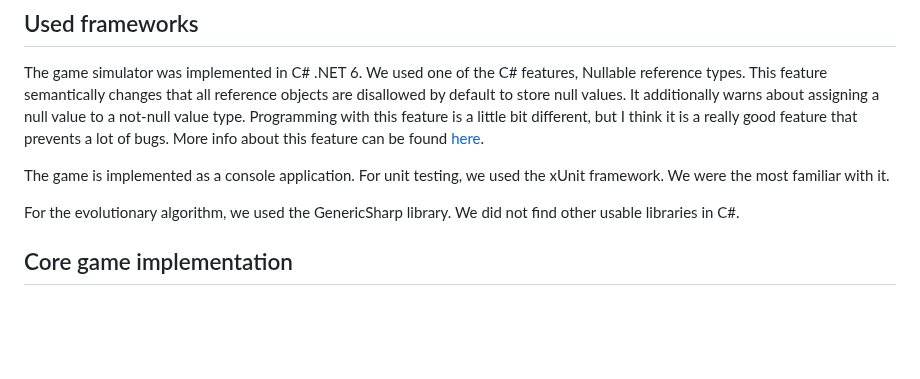
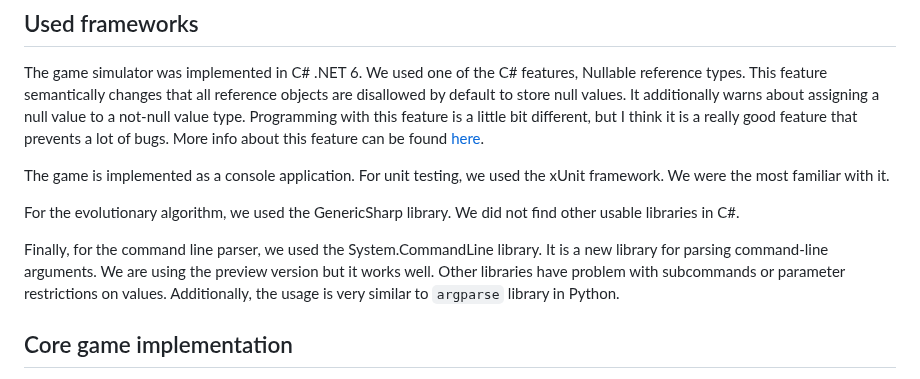
Before and after one commit to trueMiskin/unstable-unicorns, a Markdown page: thesis/5-game-implementation.md, the part around the change. GitHub-like rendering; blank space fills up the shorter version.

Commit message:
Added info about commandline parser

```diff
--- a/thesis/5-game-implementation.md
+++ b/thesis/5-game-implementation.md
@@ -12,6 +12,8 @@ The game simulator was implemented in C# .NET 6. We used one of the C# features,
 The game is implemented as a console application. For unit testing, we used the xUnit framework. We were the most familiar with it.
 
 For the evolutionary algorithm, we used the GenericSharp library. We did not find other usable libraries in C#.
+
+Finally, for the command line parser, we used the System.CommandLine library. It is a new library for parsing command-line arguments. We are using the preview version but it works well. Other libraries have problem with subcommands or parameter restrictions on values. Additionally, the usage is very similar to `argparse` library in Python.
 
 ## Core game implementation
 
```
